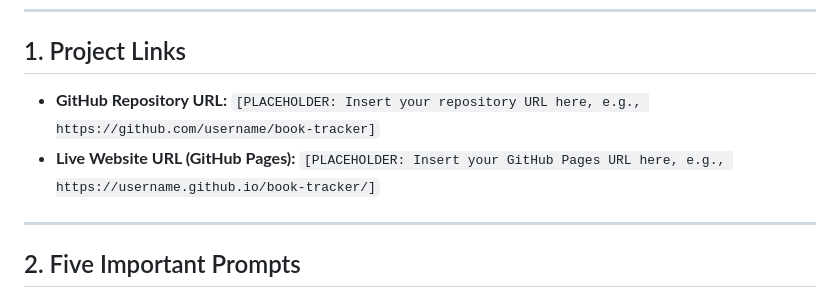
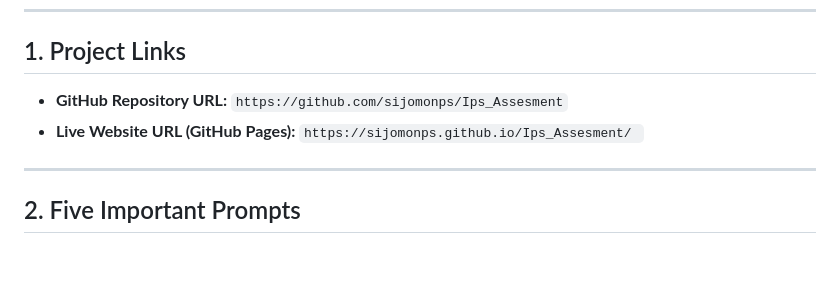
Before and after one commit to sijomonps/Ips_Assesment, a Markdown page: SUBMISSION.md, the part around the change. Rendered like a GitHub page; blank space fills up the shorter version.

Commit message:
Updated links in SUMISSION.md

```diff
--- a/SUBMISSION.md
+++ b/SUBMISSION.md
@@ -6,8 +6,8 @@ Student assessment deliverable document containing project links, key prompts, a
 
 ## 1. Project Links
 
-- **GitHub Repository URL:** `[PLACEHOLDER: Insert your repository URL here, e.g., https://github.com/username/book-tracker]`
-- **Live Website URL (GitHub Pages):** `[PLACEHOLDER: Insert your GitHub Pages URL here, e.g., https://username.github.io/book-tracker/]`
+- **GitHub Repository URL:** `https://github.com/sijomonps/Ips_Assesment`
+- **Live Website URL (GitHub Pages):** `https://sijomonps.github.io/Ips_Assesment/ `
 
 ---
 
```
